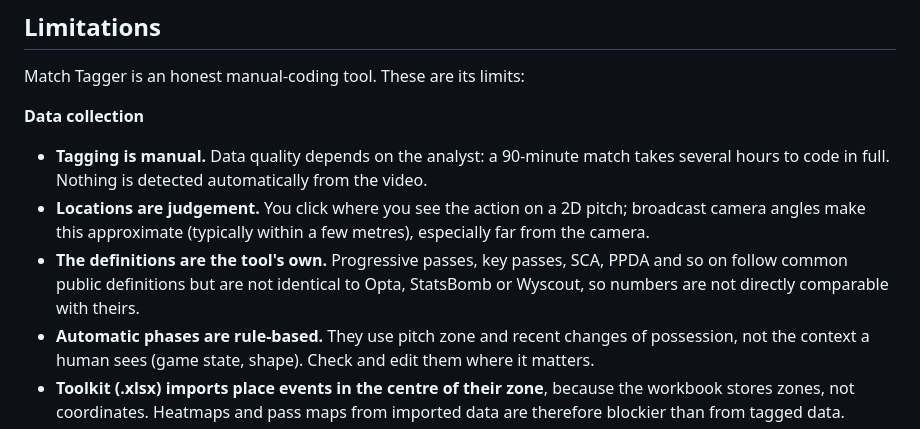
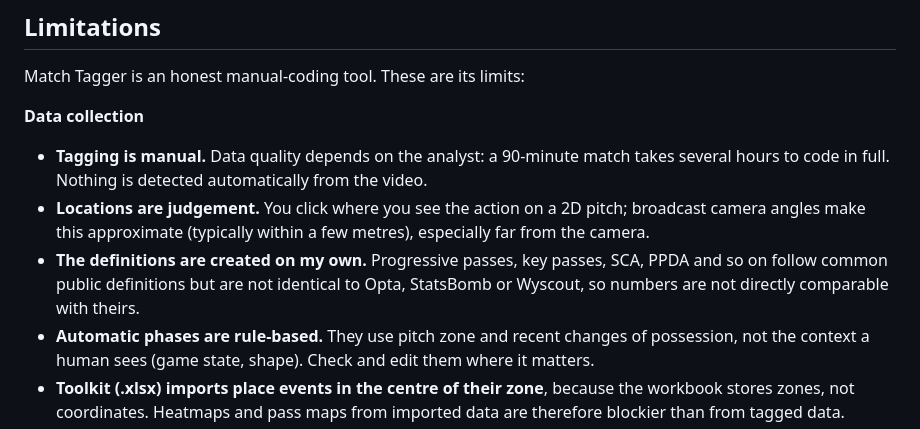
Before and after one commit to suryanshsomvanshi1996-creator/Match-Tagger, a Markdown page: README.md, the part around the change. Rendered like a GitHub page.

```diff
--- a/README.md
+++ b/README.md
@@ -206,7 +206,7 @@ Match Tagger is an honest manual-coding tool. These are its limits:
 **Data collection**
 - **Tagging is manual.** Data quality depends on the analyst: a 90-minute match takes several hours to code in full. Nothing is detected automatically from the video.
 - **Locations are judgement.** You click where you see the action on a 2D pitch; broadcast camera angles make this approximate (typically within a few metres), especially far from the camera.
-- **The definitions are the tool's own.** Progressive passes, key passes, SCA, PPDA and so on follow common public definitions but are not identical to Opta, StatsBomb or Wyscout, so numbers are not directly comparable with theirs.
+- **The definitions are created on my own.** Progressive passes, key passes, SCA, PPDA and so on follow common public definitions but are not identical to Opta, StatsBomb or Wyscout, so numbers are not directly comparable with theirs.
 - **Automatic phases are rule-based.** They use pitch zone and recent changes of possession, not the context a human sees (game state, shape). Check and edit them where it matters.
 - **Toolkit (.xlsx) imports place events in the centre of their zone**, because the workbook stores zones, not coordinates. Heatmaps and pass maps from imported data are therefore blockier than from tagged data.
 
```
